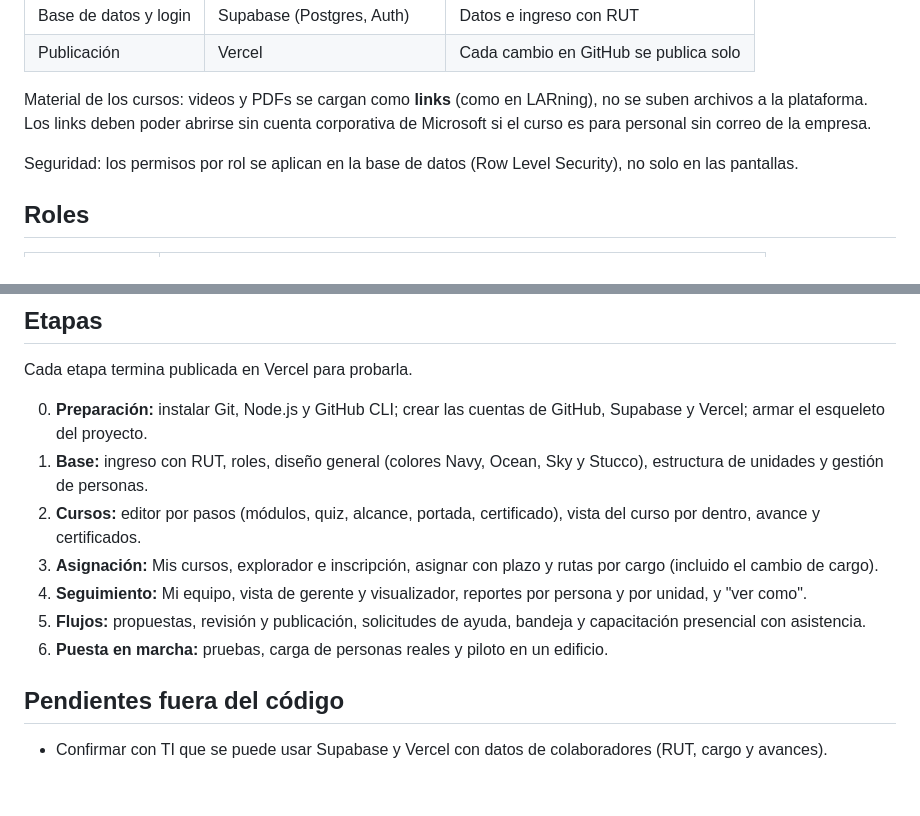
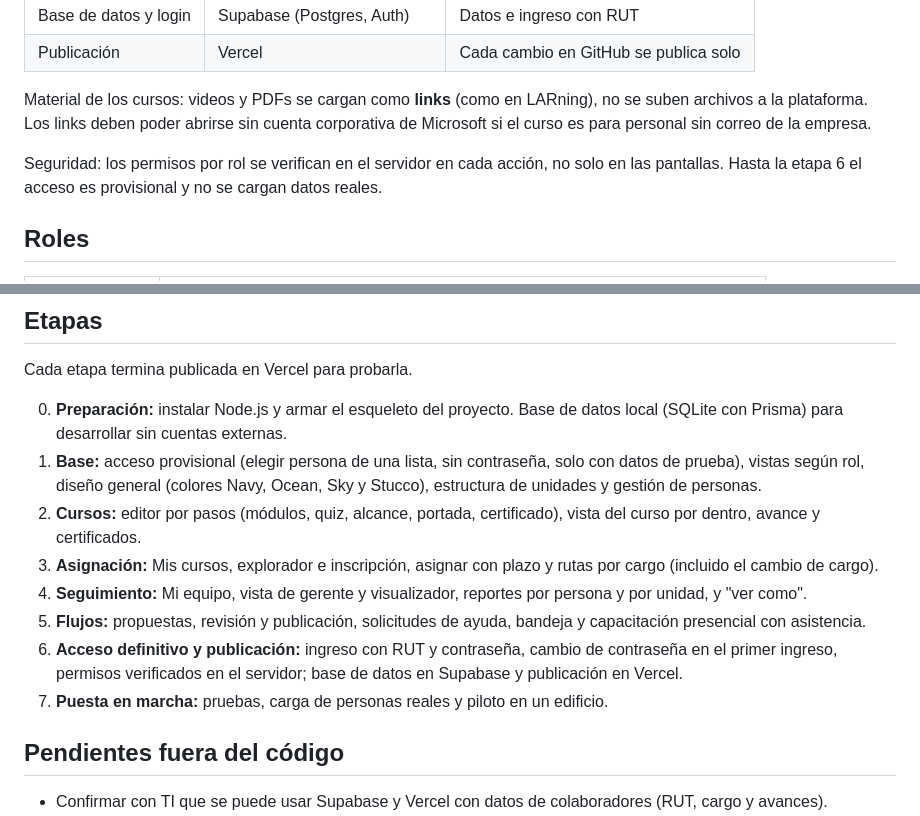
Before and after one commit to jo-chana/GreySkills, a Markdown page: PLAN.md, 2 parts joined by grey strips. Rendered like a GitHub page; blank space fills up the shorter version.

Commit message:
Acceso definitivo al final; acceso provisional y base local para empezar

```diff
--- a/PLAN.md
+++ b/PLAN.md
@@ -13,7 +13,7 @@ Plataforma de aprendizaje de Greystar Chile. Referencia visual y funcional: [doc
 
 Material de los cursos: videos y PDFs se cargan como **links** (como en LARning), no se suben archivos a la plataforma. Los links deben poder abrirse sin cuenta corporativa de Microsoft si el curso es para personal sin correo de la empresa.
 
-Seguridad: los permisos por rol se aplican en la base de datos (Row Level Security), no solo en las pantallas.
+Seguridad: los permisos por rol se verifican en el servidor en cada acción, no solo en las pantallas. Hasta la etapa 6 el acceso es provisional y no se cargan datos reales.
 
 ## Roles
 
@@ -41,13 +41,14 @@ Semáforo (calculado): Completado, Vencido (plazo pasado), Por vencer (≤ 7 dí
 
 Cada etapa termina publicada en Vercel para probarla.
 
-0. **Preparación:** instalar Git, Node.js y GitHub CLI; crear las cuentas de GitHub, Supabase y Vercel; armar el esqueleto del proyecto.
-1. **Base:** ingreso con RUT, roles, diseño general (colores Navy, Ocean, Sky y Stucco), estructura de unidades y gestión de personas.
+0. **Preparación:** instalar Node.js y armar el esqueleto del proyecto. Base de datos local (SQLite con Prisma) para desarrollar sin cuentas externas.
+1. **Base:** acceso provisional (elegir persona de una lista, sin contraseña, solo con datos de prueba), vistas según rol, diseño general (colores Navy, Ocean, Sky y Stucco), estructura de unidades y gestión de personas.
 2. **Cursos:** editor por pasos (módulos, quiz, alcance, portada, certificado), vista del curso por dentro, avance y certificados.
 3. **Asignación:** Mis cursos, explorador e inscripción, asignar con plazo y rutas por cargo (incluido el cambio de cargo).
 4. **Seguimiento:** Mi equipo, vista de gerente y visualizador, reportes por persona y por unidad, y "ver como".
 5. **Flujos:** propuestas, revisión y publicación, solicitudes de ayuda, bandeja y capacitación presencial con asistencia.
-6. **Puesta en marcha:** pruebas, carga de personas reales y piloto en un edificio.
+6. **Acceso definitivo y publicación:** ingreso con RUT y contraseña, cambio de contraseña en el primer ingreso, permisos verificados en el servidor; base de datos en Supabase y publicación en Vercel.
+7. **Puesta en marcha:** pruebas, carga de personas reales y piloto en un edificio.
 
 ## Pendientes fuera del código
 
```
